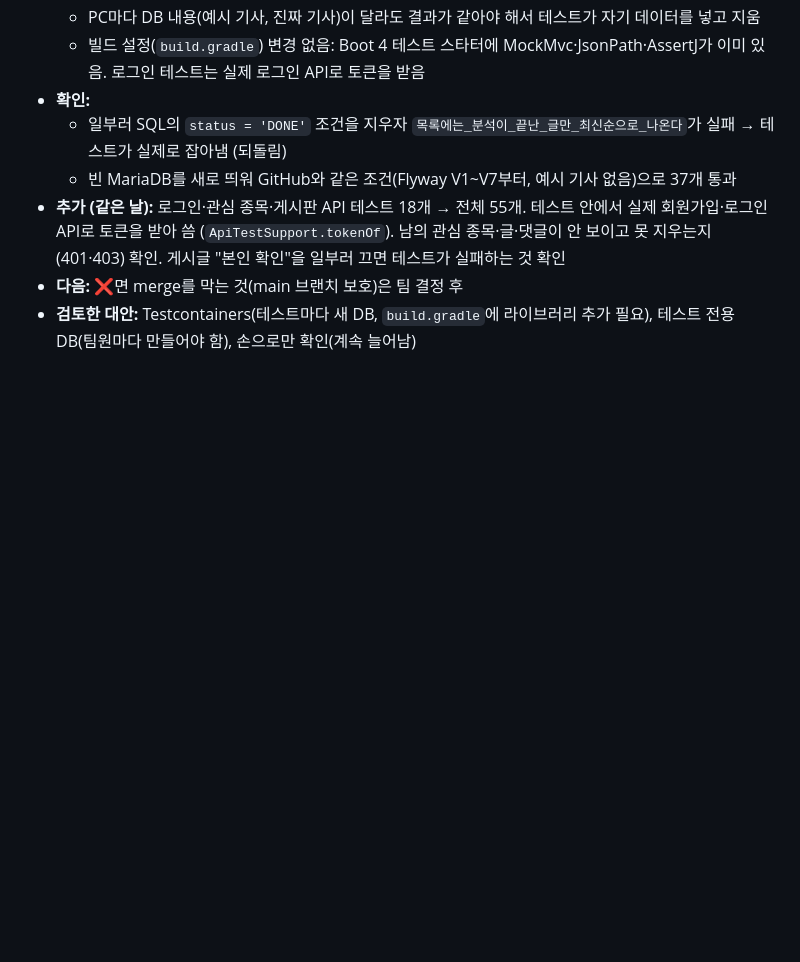
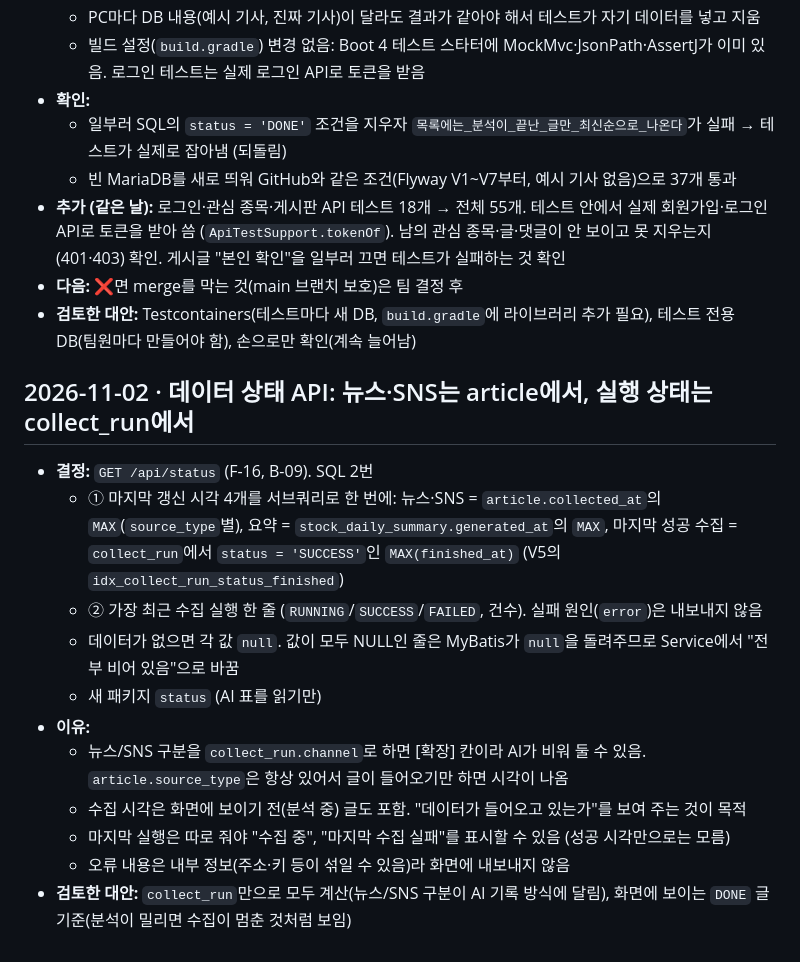
Before and after one commit to hk-finance-team2/stock-news-matching, a Markdown page: docs/decisions.md, the part around the change. Rendered like a GitHub page; blank space fills up the shorter version.

```diff
--- a/docs/decisions.md
+++ b/docs/decisions.md
@@ -353,3 +353,17 @@ AI 파트(지승현)와 이야기해서 정함.
 - **추가 (같은 날):** 로그인·관심 종목·게시판 API 테스트 18개 → 전체 55개. 테스트 안에서 실제 회원가입·로그인 API로 토큰을 받아 씀 (`ApiTestSupport.tokenOf`). 남의 관심 종목·글·댓글이 안 보이고 못 지우는지(401·403) 확인. 게시글 "본인 확인"을 일부러 끄면 테스트가 실패하는 것 확인
 - **다음:** ❌면 merge를 막는 것(main 브랜치 보호)은 팀 결정 후
 - **검토한 대안:** Testcontainers(테스트마다 새 DB, `build.gradle`에 라이브러리 추가 필요), 테스트 전용 DB(팀원마다 만들어야 함), 손으로만 확인(계속 늘어남)
+
+## 2026-11-02 · 데이터 상태 API: 뉴스·SNS는 article에서, 실행 상태는 collect_run에서
+
+- **결정:** `GET /api/status` (F-16, B-09). SQL 2번
+  - ① 마지막 갱신 시각 4개를 서브쿼리로 한 번에: 뉴스·SNS = `article.collected_at`의 `MAX`(`source_type`별), 요약 = `stock_daily_summary.generated_at`의 `MAX`, 마지막 성공 수집 = `collect_run`에서 `status = 'SUCCESS'`인 `MAX(finished_at)` (V5의 `idx_collect_run_status_finished`)
+  - ② 가장 최근 수집 실행 한 줄 (`RUNNING`/`SUCCESS`/`FAILED`, 건수). 실패 원인(`error`)은 내보내지 않음
+  - 데이터가 없으면 각 값 `null`. 값이 모두 NULL인 줄은 MyBatis가 `null`을 돌려주므로 Service에서 "전부 비어 있음"으로 바꿈
+  - 새 패키지 `status` (AI 표를 읽기만)
+- **이유:**
+  - 뉴스/SNS 구분을 `collect_run.channel`로 하면 [확장] 칸이라 AI가 비워 둘 수 있음. `article.source_type`은 항상 있어서 글이 들어오기만 하면 시각이 나옴
+  - 수집 시각은 화면에 보이기 전(분석 중) 글도 포함. "데이터가 들어오고 있는가"를 보여 주는 것이 목적
+  - 마지막 실행은 따로 줘야 "수집 중", "마지막 수집 실패"를 표시할 수 있음 (성공 시각만으로는 모름)
+  - 오류 내용은 내부 정보(주소·키 등이 섞일 수 있음)라 화면에 내보내지 않음
+- **검토한 대안:** `collect_run`만으로 모두 계산(뉴스/SNS 구분이 AI 기록 방식에 달림), 화면에 보이는 `DONE` 글 기준(분석이 밀리면 수집이 멈춘 것처럼 보임)
```
Also changed, not shown: docs/api.md (+23 -3 lines).
